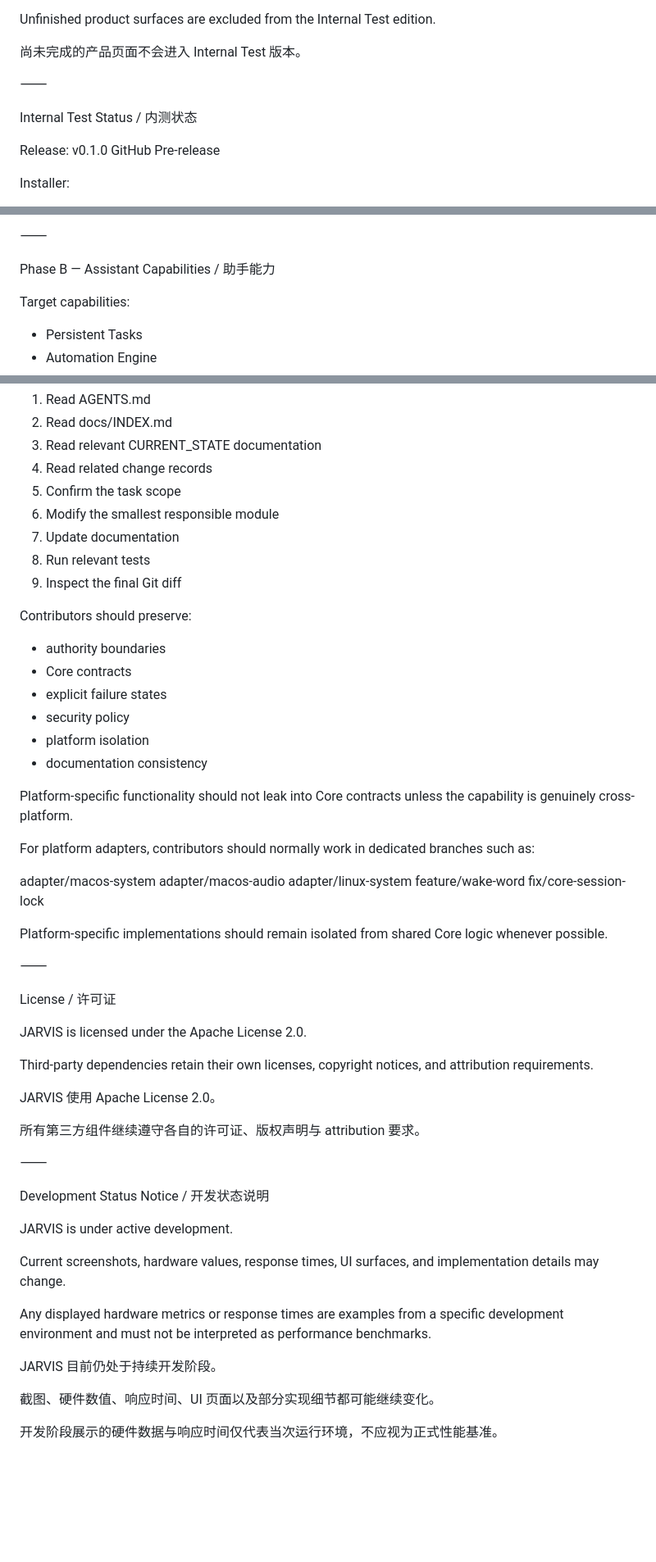
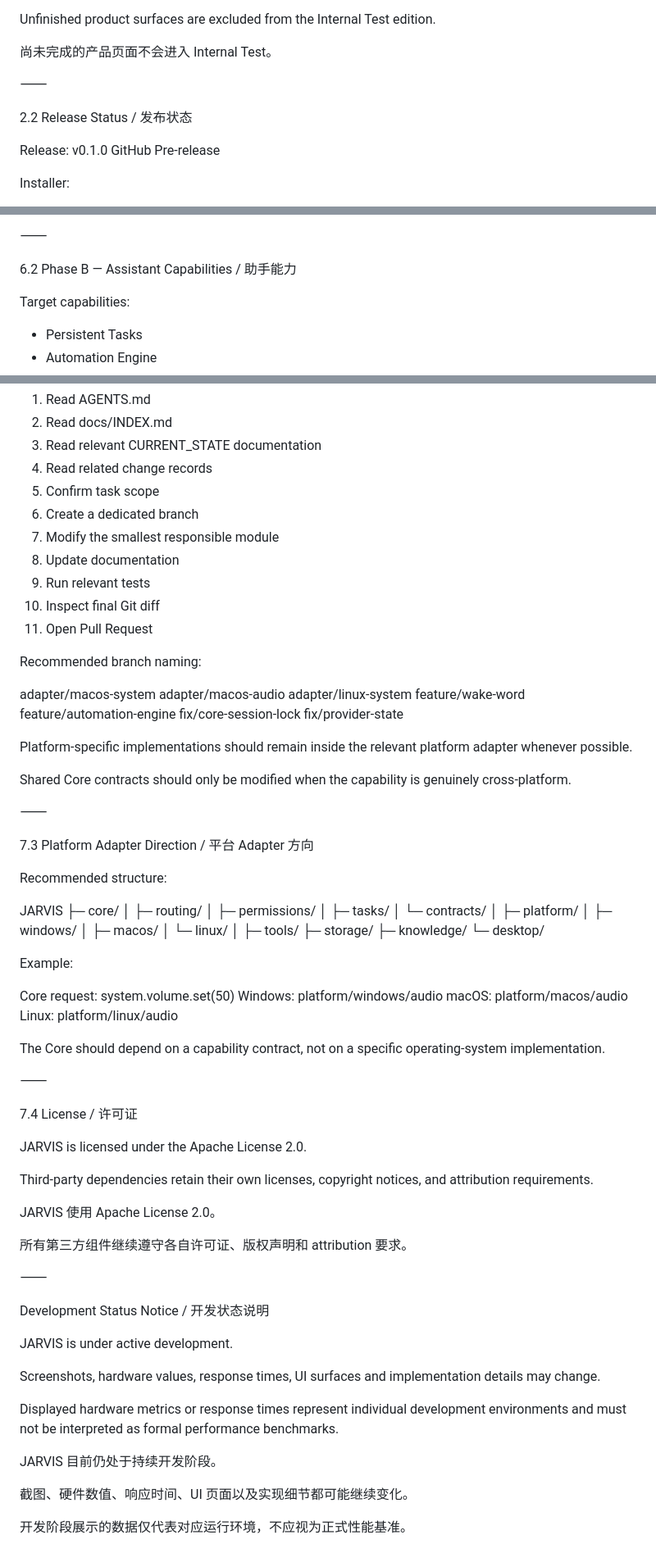
Before and after one commit to Justin11-13/JARVIS_Local_AI, a Markdown page: README.md, 3 parts joined by grey strips. Shown at 82% size. Rendered like a GitHub page; blank space fills up the shorter version.

Commit message:
更新 README.md

```diff
--- a/README.md
+++ b/README.md
@@ -71,11 +102,11 @@ JARVIS Internal Test v0.1.0
 
 Unfinished product surfaces are excluded from the Internal Test edition.
 
-尚未完成的产品页面不会进入 Internal Test 版本。
+尚未完成的产品页面不会进入 Internal Test。
 
 ⸻
 
-Internal Test Status / 内测状态
+2.2 Release Status / 发布状态
 
 Release: v0.1.0 GitHub Pre-release
 
@@ -781,7 +708,7 @@ Target completion includes:
 
 ⸻
 
-Phase B — Assistant Capabilities / 助手能力
+6.2 Phase B — Assistant Capabilities / 助手能力
 
 Target capabilities:
 
@@ -906,36 +827,67 @@ Before modifying the repository:
 2. Read docs/INDEX.md
 3. Read relevant CURRENT_STATE documentation
 4. Read related change records
-5. Confirm the task scope
-6. Modify the smallest responsible module
-7. Update documentation
-8. Run relevant tests
-9. Inspect the final Git diff
+5. Confirm task scope
+6. Create a dedicated branch
+7. Modify the smallest responsible module
+8. Update documentation
+9. Run relevant tests
+10. Inspect final Git diff
+11. Open Pull Request
 
-Contributors should preserve:
-
-* authority boundaries
-* Core contracts
-* explicit failure states
-* security policy
-* platform isolation
-* documentation consistency
-
-Platform-specific functionality should not leak into Core contracts unless the capability is genuinely cross-platform.
-
-For platform adapters, contributors should normally work in dedicated branches such as:
+Recommended branch naming:
 
 adapter/macos-system
 adapter/macos-audio
 adapter/linux-system
 feature/wake-word
+feature/automation-engine
 fix/core-session-lock
+fix/provider-state
 
-Platform-specific implementations should remain isolated from shared Core logic whenever possible.
+Platform-specific implementations should remain inside the relevant platform adapter whenever possible.
+
+Shared Core contracts should only be modified when the capability is genuinely cross-platform.
 
 ⸻
 
-License / 许可证
+7.3 Platform Adapter Direction / 平台 Adapter 方向
+
+Recommended structure:
+
+JARVIS
+├─ core/
+│  ├─ routing/
+│  ├─ permissions/
+│  ├─ tasks/
+│  └─ contracts/
+│
+├─ platform/
+│  ├─ windows/
+│  ├─ macos/
+│  └─ linux/
+│
+├─ tools/
+├─ storage/
+├─ knowledge/
+└─ desktop/
+
+Example:
+
+Core request:
+system.volume.set(50)
+Windows:
+platform/windows/audio
+macOS:
+platform/macos/audio
+Linux:
+platform/linux/audio
+
+The Core should depend on a capability contract, not on a specific operating-system implementation.
+
+⸻
+
+7.4 License / 许可证
 
 JARVIS is licensed under the Apache License 2.0.
 
@@ -943,7 +895,7 @@ Third-party dependencies retain their own licenses, copyright notices, and attri
 
 JARVIS 使用 Apache License 2.0。
 
-所有第三方组件继续遵守各自的许可证、版权声明与 attribution 要求。
+所有第三方组件继续遵守各自许可证、版权声明和 attribution 要求。
 
 ⸻
 
@@ -951,12 +903,12 @@ Development Status Notice / 开发状态说明
 
 JARVIS is under active development.
 
-Current screenshots, hardware values, response times, UI surfaces, and implementation details may change.
+Screenshots, hardware values, response times, UI surfaces and implementation details may change.
 
-Any displayed hardware metrics or response times are examples from a specific development environment and must not be interpreted as performance benchmarks.
+Displayed hardware metrics or response times represent individual development environments and must not be interpreted as formal performance benchmarks.
 
 JARVIS 目前仍处于持续开发阶段。
 
-截图、硬件数值、响应时间、UI 页面以及部分实现细节都可能继续变化。
+截图、硬件数值、响应时间、UI 页面以及实现细节都可能继续变化。
 
-开发阶段展示的硬件数据与响应时间仅代表当次运行环境，不应视为正式性能基准。
+开发阶段展示的数据仅代表对应运行环境，不应视为正式性能基准。
```
Also changed, not shown: other parts of README.md (+231 -310 lines).
